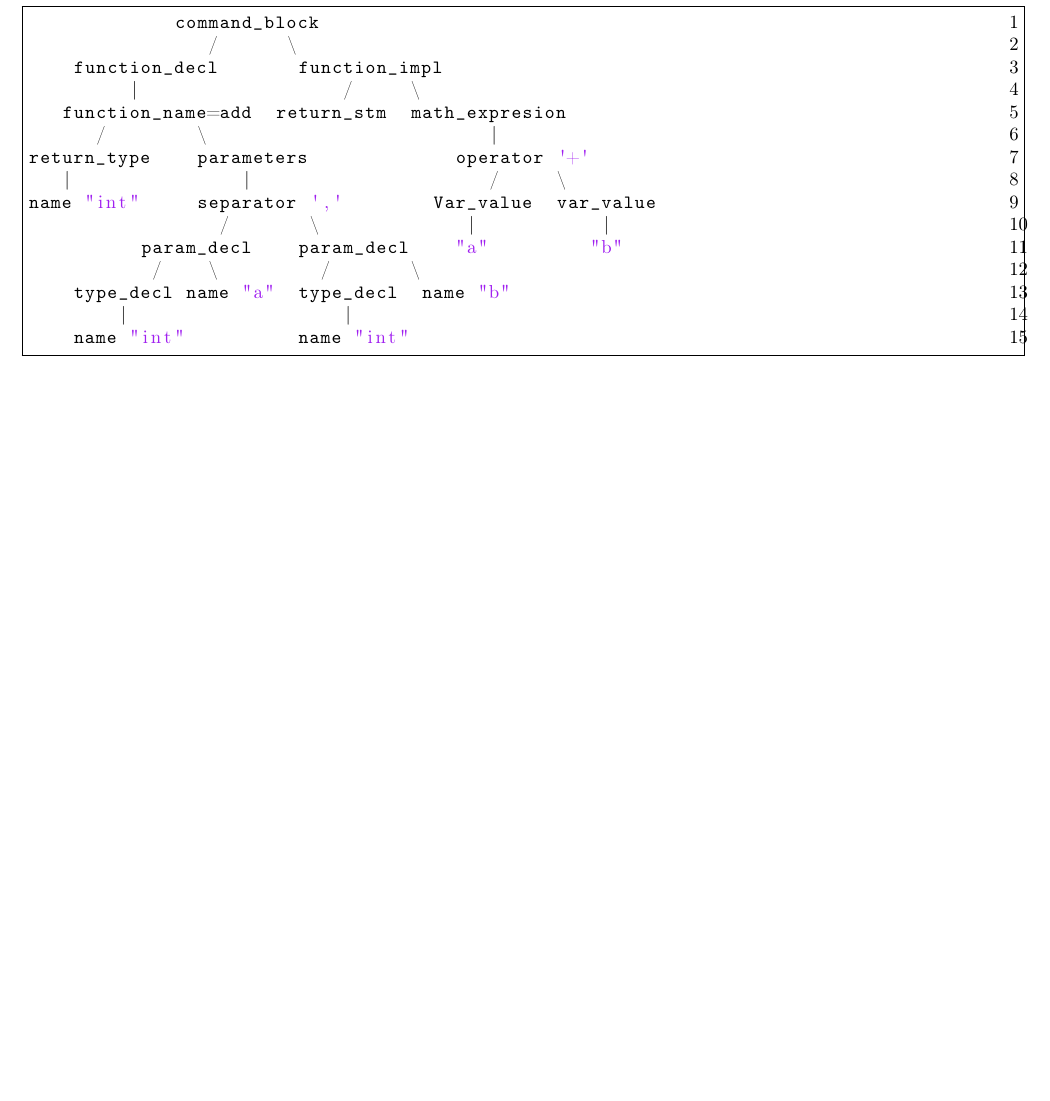
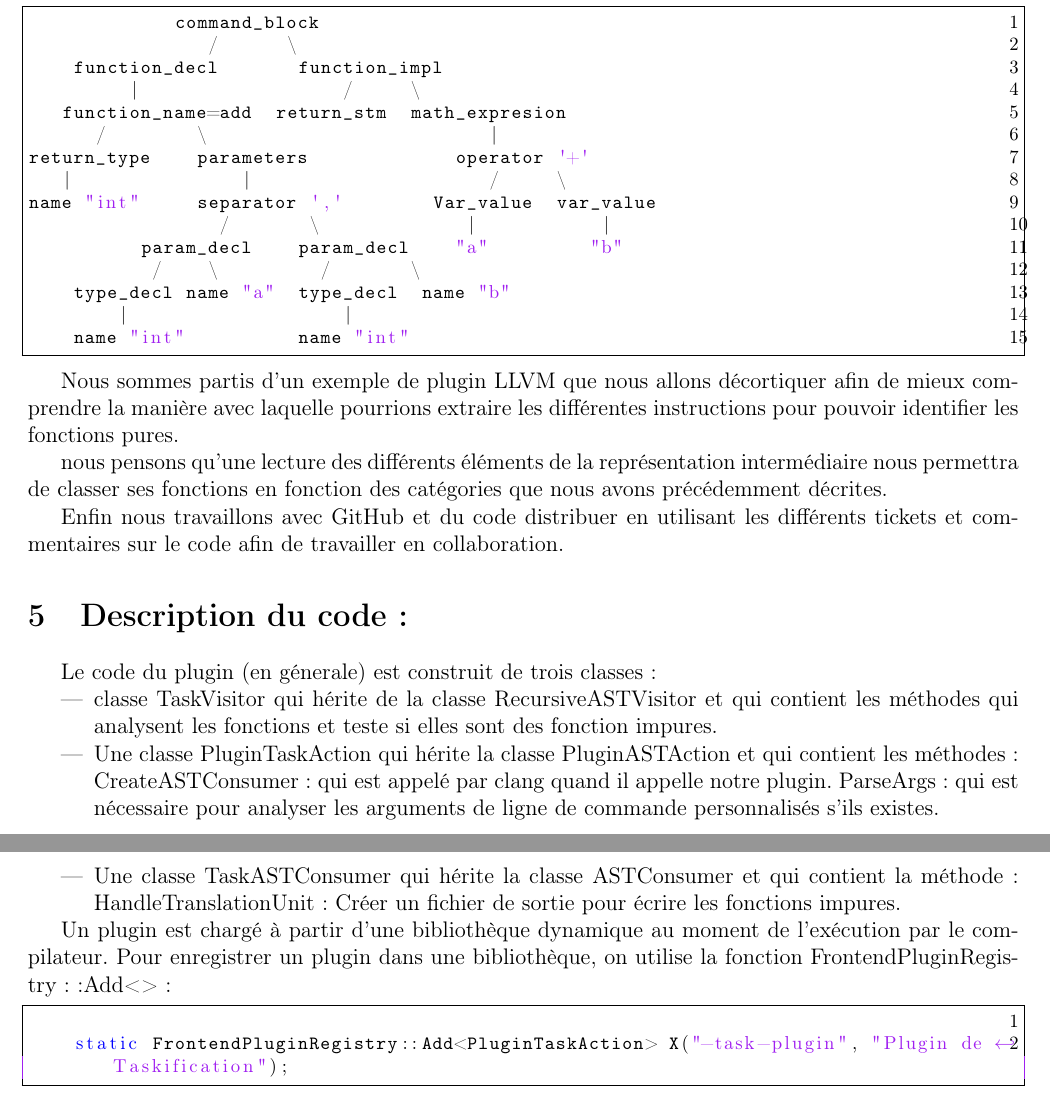
Before and after one commit to Taskification/Taskification, a LaTeX document (Report/main.tex): part of page 9 of 10 before the commit and two parts of pages 9 and 10 of 11 after it, the two joined at a grey line, cut so that both start at the same text, the shorter picture padded with empty space. Compiled offline with pdfLaTeX.

Commit message:
version 3.2

```diff
--- a/Report/main.tex
+++ b/Report/main.tex
@@ -366,10 +366,34 @@ name "int"     separator ','        Var_value  var_value
     name "int"          name "int"
 \end{lstlisting}
 
+Nous sommes partis d'un exemple de plugin LLVM que nous allons décortiquer afin de mieux comprendre la manière avec laquelle pourrions extraire les différentes instructions pour pouvoir identifier les fonctions pures.
+
+nous pensons qu'une lecture des différents éléments de la représentation intermédiaire nous permettra de classer ses fonctions en fonction des catégories que nous avons précédemment décrites.
+
+Enfin nous travaillons avec GitHub et du code distribuer en utilisant les différents tickets et commentaires sur le code afin de travailler en collaboration.
 
 
+\section {Description du code:}
+Le code du plugin (en génerale) est construit de trois classes :
+\begin{itemize}
 
 
+ 	\item classe TaskVisitor qui hérite de la classe RecursiveASTVisitor et qui contient les méthodes qui analysent les fonctions et 	teste si elles sont des fonction impures.
+
+	\item Une classe PluginTaskAction qui hérite la classe PluginASTAction et qui contient les méthodes :
+		CreateASTConsumer : qui est appelé par clang quand il appelle notre plugin.
+		ParseArgs : qui est nécessaire pour analyser les arguments de ligne de commande personnalisés s'ils existes.
+
+     \item Une classe TaskASTConsumer qui hérite la classe ASTConsumer et qui contient la méthode :
+     	HandleTranslationUnit : Créer un fichier de sortie pour écrire les fonctions impures.
+\end{itemize}
+
+    Un plugin est chargé à partir d'une bibliothèque dynamique au moment de l'exécution par le compilateur. Pour enregistrer un plugin dans une bibliothèque, on utilise la fonction FrontendPluginRegistry::Add<> :
+\begin{lstlisting}
+
+ 		static FrontendPluginRegistry::Add<PluginTaskAction> X("-task-plugin", "Plugin de Taskification");
+
+\end{lstlisting}
 
 
 
```
Also changed, not shown: 1 other file.
